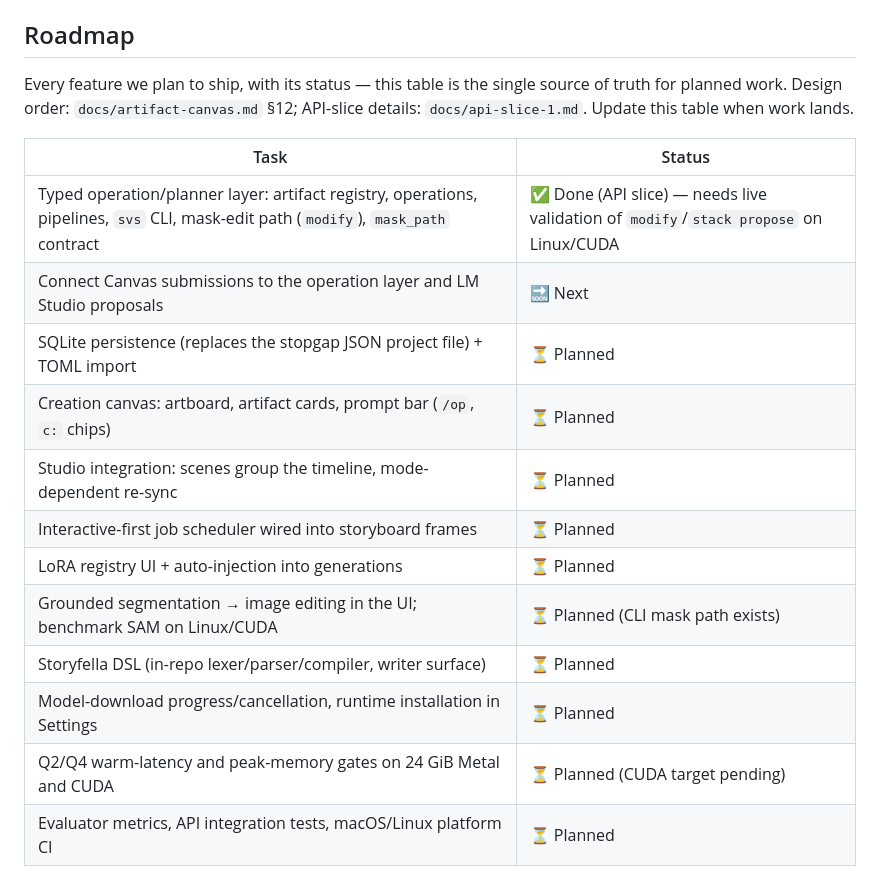
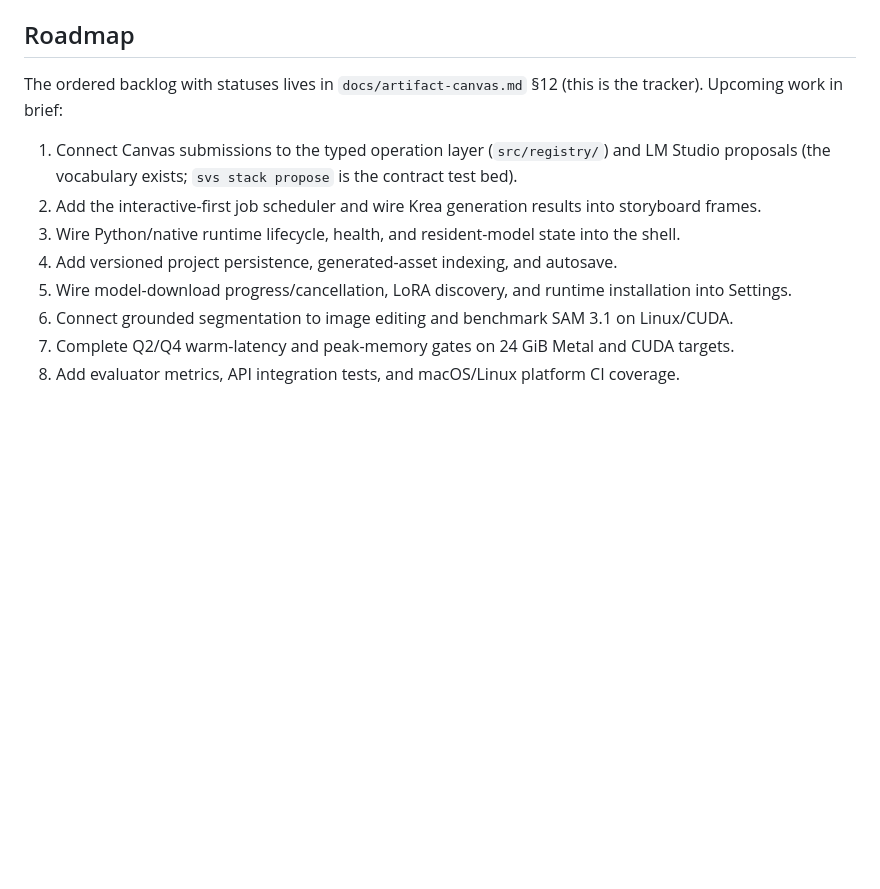
Before and after one commit to StanZap/storyfella-project, a Markdown page: README.md, the part around the change. Drawn GitHub-style; blank space fills up the shorter version.

```diff
--- a/README.md
+++ b/README.md
@@ -166,22 +166,16 @@ The third proof of concept runs SAM 2.1 Tiny behind `/segment` with point or box
 
 ## Roadmap
 
-Every feature we plan to ship, with its status — this table is the single
-source of truth for planned work. Design order: `docs/artifact-canvas.md`
-§12; API-slice details: `docs/api-slice-1.md`. Update this table when work
-lands.
+The ordered backlog with statuses lives in `docs/artifact-canvas.md` §12
+(this is the tracker). Upcoming work in brief:
 
-| Task | Status |
-| --- | --- |
-| Typed operation/planner layer: artifact registry, operations, pipelines, `svs` CLI, mask-edit path (`modify`), `mask_path` contract | ✅ Done (API slice) — needs live validation of `modify`/`stack propose` on Linux/CUDA |
-| Connect Canvas submissions to the operation layer and LM Studio proposals | 🔜 Next |
-| SQLite persistence (replaces the stopgap JSON project file) + TOML import | ⏳ Planned |
-| Creation canvas: artboard, artifact cards, prompt bar (`/op`, `c:` chips) | ⏳ Planned |
-| Studio integration: scenes group the timeline, mode-dependent re-sync | ⏳ Planned |
-| Interactive-first job scheduler wired into storyboard frames | ⏳ Planned |
-| LoRA registry UI + auto-injection into generations | ⏳ Planned |
-| Grounded segmentation → image editing in the UI; benchmark SAM on Linux/CUDA | ⏳ Planned (CLI mask path exists) |
-| Storyfella DSL (in-repo lexer/parser/compiler, writer surface) | ⏳ Planned |
-| Model-download progress/cancellation, runtime installation in Settings | ⏳ Planned |
-| Q2/Q4 warm-latency and peak-memory gates on 24 GiB Metal and CUDA | ⏳ Planned (CUDA target pending) |
-| Evaluator metrics, API integration tests, macOS/Linux platform CI | ⏳ Planned |
+1. Connect Canvas submissions to the typed operation layer (`src/registry/`)
+   and LM Studio proposals (the vocabulary exists; `svs stack propose` is the
+   contract test bed).
+2. Add the interactive-first job scheduler and wire Krea generation results into storyboard frames.
+3. Wire Python/native runtime lifecycle, health, and resident-model state into the shell.
+4. Add versioned project persistence, generated-asset indexing, and autosave.
+5. Wire model-download progress/cancellation, LoRA discovery, and runtime installation into Settings.
+6. Connect grounded segmentation to image editing and benchmark SAM 3.1 on Linux/CUDA.
+7. Complete Q2/Q4 warm-latency and peak-memory gates on 24 GiB Metal and CUDA targets.
+8. Add evaluator metrics, API integration tests, and macOS/Linux platform CI coverage.
```
Also changed, not shown: docs/artifact-canvas.md (+25 -19 lines).
